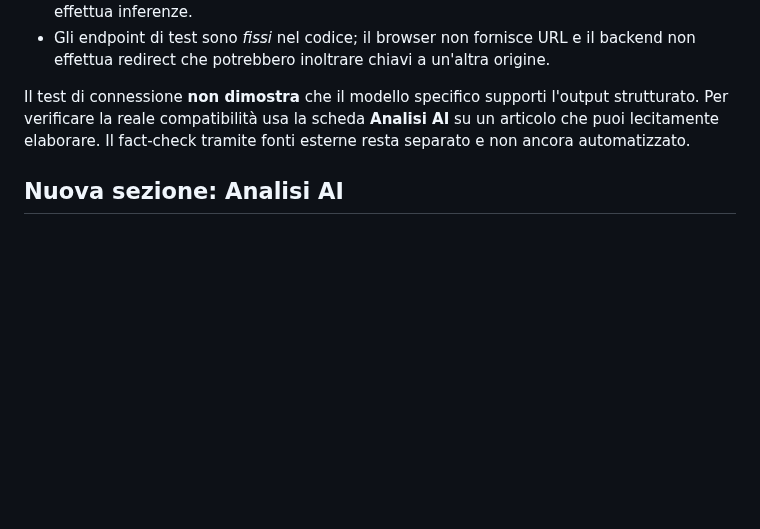
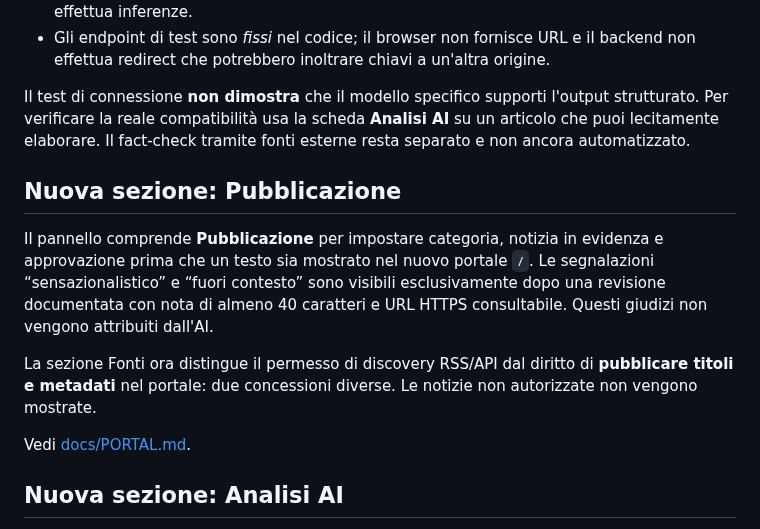
Before and after one commit to jellero/afondo, a Markdown page: docs/ADMIN.md, the part around the change. Drawn GitHub-style; blank space fills up the shorter version.

Commit message:
docs(portal): describe home feed, review labels and rights gates

```diff
--- a/docs/ADMIN.md
+++ b/docs/ADMIN.md
@@ -63,6 +63,20 @@ Le API per la sync delle fonti continuano a richiedere `AFONDO_INGEST_TOKEN` ind
 
 Il test di connessione **non dimostra** che il modello specifico supporti l'output strutturato. Per verificare la reale compatibilità usa la scheda **Analisi AI** su un articolo che puoi lecitamente elaborare. Il fact-check tramite fonti esterne resta separato e non ancora automatizzato.
 
+## Nuova sezione: Pubblicazione
+
+Il pannello comprende **Pubblicazione** per impostare categoria, notizia
+in evidenza e approvazione prima che un testo sia mostrato nel nuovo portale
+`/`. Le segnalazioni “sensazionalistico” e “fuori contesto” sono visibili
+esclusivamente dopo una revisione documentata con nota di almeno 40 caratteri
+e URL HTTPS consultabile. Questi giudizi non vengono attribuiti dall'AI.
+
+La sezione Fonti ora distingue il permesso di discovery RSS/API dal diritto
+di **pubblicare titoli e metadati** nel portale: due concessioni diverse.
+Le notizie non autorizzate non vengono mostrate.
+
+Vedi [docs/PORTAL.md](PORTAL.md).
+
 ## Nuova sezione: Analisi AI
 
 La scheda **Analisi AI** elenca gli articoli già registrati, esegue l'estrazione con il provider predefinito solo dopo conferma, mostra modello e consumo token e permette di accettare o rifiutare candidate. La verifica dei fatti resta separata.
```
